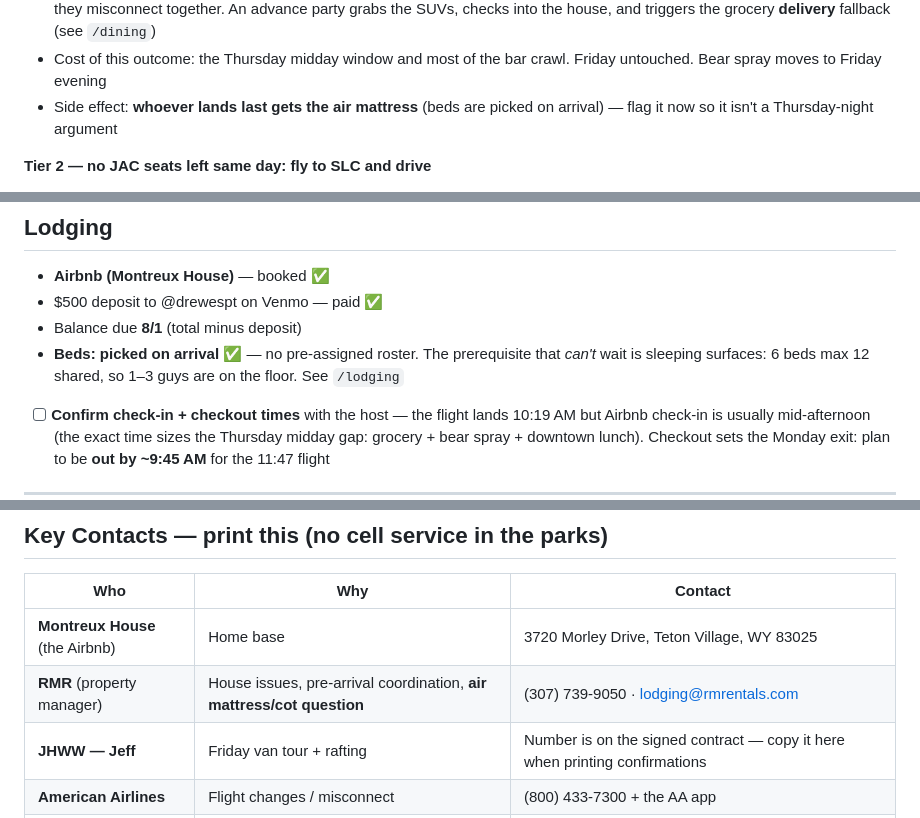
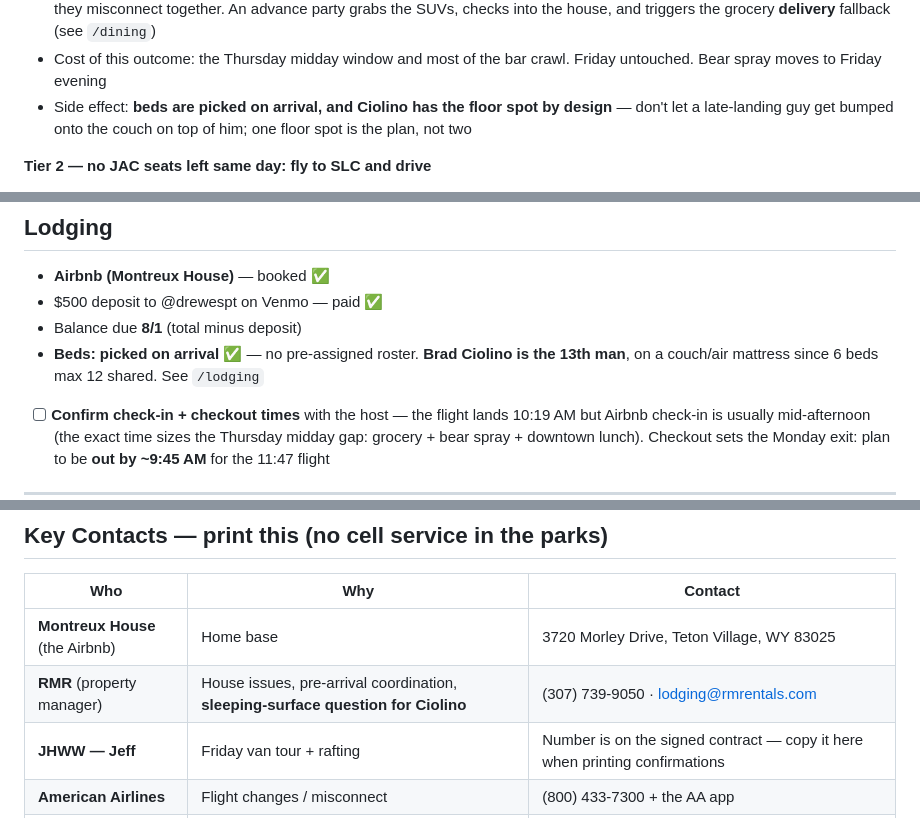
Before and after one commit to evantrapani-collab/jackson-hole-2026, a Markdown page: logistics/logistics.md, 3 parts joined by grey strips. Rendered like a GitHub page.

Commit message:
Logistics: name Ciolino as the 13th man / floor sleeper

```diff
--- a/logistics/logistics.md
+++ b/logistics/logistics.md
@@ -34,7 +34,7 @@
 - The race is seats, not rebooking: everyone on the group ticket rebooks **simultaneously in the AA app** while one guy calls AA and another hits the gate desk. Take whatever's there; split across flights if needed
 - **Seat priority: Jason Hardie + Joe Schick first** — they hold the two JAC rental reservations and are on the group itinerary, so they misconnect together. An advance party grabs the SUVs, checks into the house, and triggers the grocery **delivery** fallback (see `/dining`)
 - Cost of this outcome: the Thursday midday window and most of the bar crawl. Friday untouched. Bear spray moves to Friday evening
-- Side effect: **whoever lands last gets the air mattress** (beds are picked on arrival) — flag it now so it isn't a Thursday-night argument
+- Side effect: **beds are picked on arrival, and Ciolino has the floor spot by design** — don't let a late-landing guy get bumped onto the couch on top of him; one floor spot is the plan, not two
 
 **Tier 2 — no JAC seats left same day: fly to SLC and drive**
 - AA runs many daily DFW→SLC flights; Jackson is **~280 mi / ~5 hrs** from SLC (see drive-time table below)
@@ -53,7 +53,7 @@
 - **Airbnb (Montreux House)** — booked ✅
 - $500 deposit to @drewespt on Venmo — paid ✅
 - Balance due **8/1** (total minus deposit)
-- **Beds: picked on arrival ✅** — no pre-assigned roster. The prerequisite that *can't* wait is sleeping surfaces: 6 beds max 12 shared, so 1–3 guys are on the floor. See `/lodging`
+- **Beds: picked on arrival ✅** — no pre-assigned roster. **Brad Ciolino is the 13th man**, on a couch/air mattress since 6 beds max 12 shared. See `/lodging`
 - [ ] **Confirm check-in + checkout times** with the host — the flight lands 10:19 AM but Airbnb check-in is usually mid-afternoon (the exact time sizes the Thursday midday gap: grocery + bear spray + downtown lunch). Checkout sets the Monday exit: plan to be **out by ~9:45 AM** for the 11:47 flight
 
 ---
@@ -133,7 +133,7 @@ Contract is signed. Key details:
 | Who | Why | Contact |
 |---|---|---|
 | **Montreux House** (the Airbnb) | Home base | 3720 Morley Drive, Teton Village, WY 83025 |
-| **RMR** (property manager) | House issues, pre-arrival coordination, **air mattress/cot question** | (307) 739-9050 · lodging@rmrentals.com |
+| **RMR** (property manager) | House issues, pre-arrival coordination, **sleeping-surface question for Ciolino** | (307) 739-9050 · lodging@rmrentals.com |
 | **JHWW — Jeff** | Friday van tour + rafting | Number is on the signed contract — copy it here when printing confirmations |
 | **American Airlines** | Flight changes / misconnect | (800) 433-7300 + the AA app |
 | **St. John's Health** | Nearest 24-hr ER | 625 E Broadway, Jackson — ~25 min from the house |
```
Also changed, not shown: other parts of logistics/logistics.md (+1 -1 lines).
